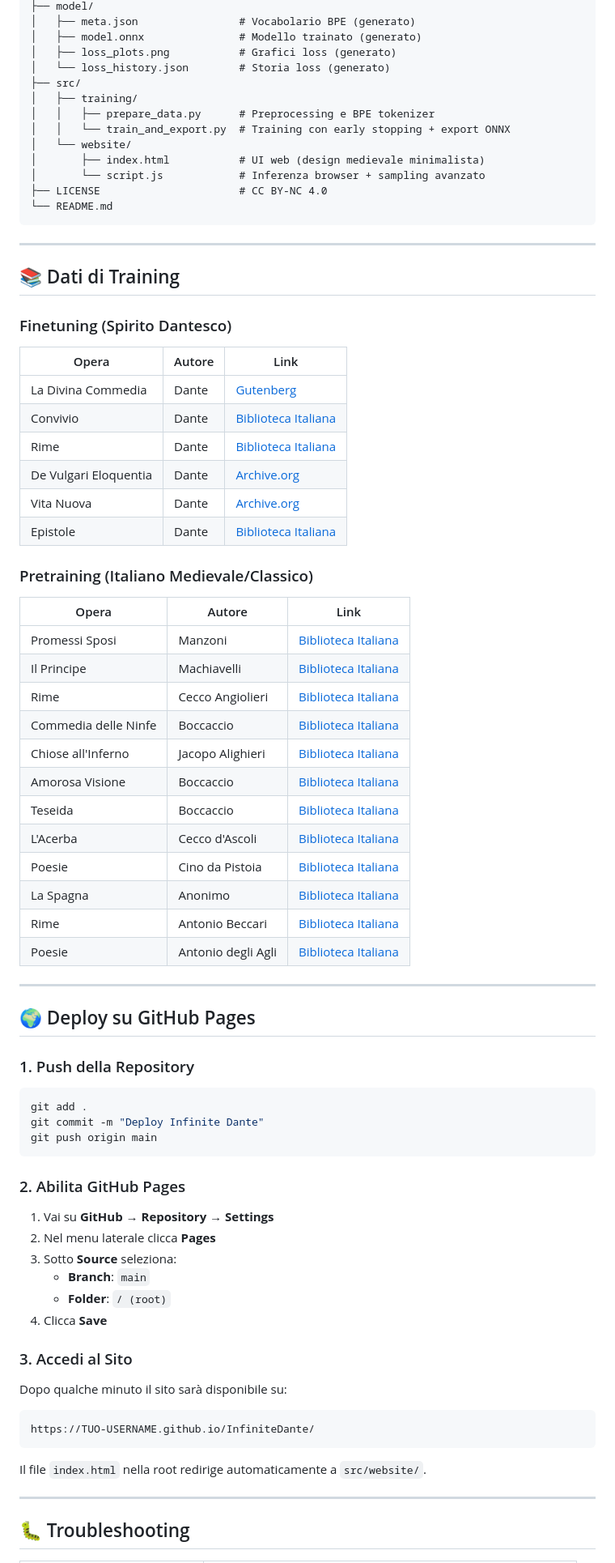
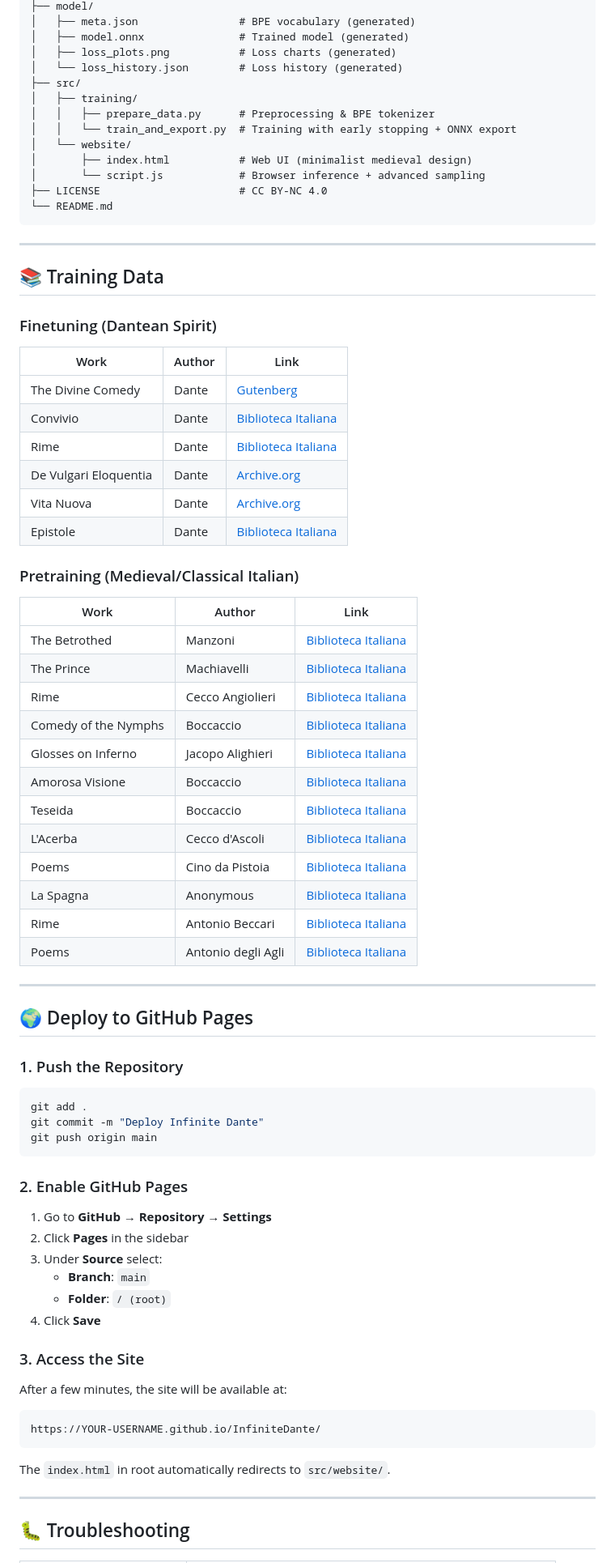
Before and after one commit to Duccioo/InfiniteDante, a Markdown page: README.md, the part around one of its changes. Shown at 81% size. GitHub-like rendering.

````diff
--- a/README.md
+++ b/README.md
@@ -166,56 +166,56 @@ InfiniteDante/
 ├── model/
-│   ├── meta.json                # Vocabolario BPE (generato)
-│   ├── model.onnx               # Modello trainato (generato)
-│   ├── loss_plots.png           # Grafici loss (generato)
-│   └── loss_history.json        # Storia loss (generato)
+│   ├── meta.json                # BPE vocabulary (generated)
+│   ├── model.onnx               # Trained model (generated)
+│   ├── loss_plots.png           # Loss charts (generated)
+│   └── loss_history.json        # Loss history (generated)
 ├── src/
 │   ├── training/
-│   │   ├── prepare_data.py      # Preprocessing e BPE tokenizer
-│   │   └── train_and_export.py  # Training con early stopping + export ONNX
+│   │   ├── prepare_data.py      # Preprocessing & BPE tokenizer
+│   │   └── train_and_export.py  # Training with early stopping + ONNX export
 │   └── website/
-│       ├── index.html           # UI web (design medievale minimalista)
-│       └── script.js            # Inferenza browser + sampling avanzato
+│       ├── index.html           # Web UI (minimalist medieval design)
+│       └── script.js            # Browser inference + advanced sampling
 ├── LICENSE                      # CC BY-NC 4.0
 └── README.md
 ```
 
 ---
 
-## 📚 Dati di Training
+## 📚 Training Data
 
-### Finetuning (Spirito Dantesco)
+### Finetuning (Dantean Spirit)
 
-| Opera | Autore | Link |
-|-------|--------|------|
-| La Divina Commedia | Dante | [Gutenberg](https://www.gutenberg.org/cache/epub/8800/pg8800.txt) |
+| Work | Author | Link |
+|------|--------|------|
+| The Divine Comedy | Dante | [Gutenberg](https://www.gutenberg.org/cache/epub/8800/pg8800.txt) |
 | Convivio | Dante | [Biblioteca Italiana](http://www.bibliotecaitaliana.it/testo/bibit001673) |
 | Rime | Dante | [Biblioteca Italiana](http://www.bibliotecaitaliana.it/testo/bibit000691) |
 | De Vulgari Eloquentia | Dante | [Archive.org](https://archive.org/stream/iltrattatodevulgarielomino/iltrattatodevulgarielomino_djvu.txt) |
 | Vita Nuova | Dante | [Archive.org](https://archive.org/stream/vitanuovadantealighieri/Vita%20Nuova%20-%20Dante%20Alighieri_djvu.txt) |
 | Epistole | Dante | [Biblioteca Italiana](http://www.bibliotecaitaliana.it/testo/bibit000312) |
 
-### Pretraining (Italiano Medievale/Classico)
+### Pretraining (Medieval/Classical Italian)
 
-| Opera | Autore | Link |
-|-------|--------|------|
-| Promessi Sposi | Manzoni | [Biblioteca Italiana](http://www.bibliotecaitaliana.it/testo/bibit000267) |
-| Il Principe | Machiavelli | [Biblioteca Italiana](http://www.bibliotecaitaliana.it/testo/bibit000214) |
+| Work | Author | Link |
+|------|--------|------|
+| The Betrothed | Manzoni | [Biblioteca Italiana](http://www.bibliotecaitaliana.it/testo/bibit000267) |
+| The Prince | Machiavelli | [Biblioteca Italiana](http://www.bibliotecaitaliana.it/testo/bibit000214) |
 | Rime | Cecco Angiolieri | [Biblioteca Italiana](http://www.bibliotecaitaliana.it/testo/bibit000728) |
-| Commedia delle Ninfe | Boccaccio | [Biblioteca Italiana](http://www.bibliotecaitaliana.it/testo/bibit000738) |
-| Chiose all'Inferno | Jacopo Alighieri | [Biblioteca Italiana](http://www.bibliotecaitaliana.it/testo/bibit000221) |
+| Comedy of the Nymphs | Boccaccio | [Biblioteca Italiana](http://www.bibliotecaitaliana.it/testo/bibit000738) |
+| Glosses on Inferno | Jacopo Alighieri | [Biblioteca Italiana](http://www.bibliotecaitaliana.it/testo/bibit000221) |
 | Amorosa Visione | Boccaccio | [Biblioteca Italiana](http://www.bibliotecaitaliana.it/testo/bibit000045) |
 | Teseida | Boccaccio | [Biblioteca Italiana](http://www.bibliotecaitaliana.it/testo/bibit000041) |
 | L'Acerba | Cecco d'Ascoli | [Biblioteca Italiana](http://www.bibliotecaitaliana.it/testo/bibit001436) |
-| Poesie | Cino da Pistoia | [Biblioteca Italiana](http://www.bibliotecaitaliana.it/testo/bibit001110) |
-| La Spagna | Anonimo | [Biblioteca Italiana](http://www.bibliotecaitaliana.it/testo/bibit000653) |
+| Poems | Cino da Pistoia | [Biblioteca Italiana](http://www.bibliotecaitaliana.it/testo/bibit001110) |
+| La Spagna | Anonymous | [Biblioteca Italiana](http://www.bibliotecaitaliana.it/testo/bibit000653) |
 | Rime | Antonio Beccari | [Biblioteca Italiana](http://www.bibliotecaitaliana.it/testo/bibit001342) |
-| Poesie | Antonio degli Agli | [Biblioteca Italiana](http://www.bibliotecaitaliana.it/testo/bibit000542) |
+| Poems | Antonio degli Agli | [Biblioteca Italiana](http://www.bibliotecaitaliana.it/testo/bibit000542) |
 
 ---
 
-## 🌍 Deploy su GitHub Pages
+## 🌍 Deploy to GitHub Pages
 
-### 1. Push della Repository
+### 1. Push the Repository
 
 ```bash
 git add .
@@ -223,23 +223,23 @@ git commit -m "Deploy Infinite Dante"
 git push origin main
 ```
 
-### 2. Abilita GitHub Pages
+### 2. Enable GitHub Pages
 
-1. Vai su **GitHub → Repository → Settings**
-2. Nel menu laterale clicca **Pages**
-3. Sotto **Source** seleziona:
+1. Go to **GitHub → Repository → Settings**
+2. Click **Pages** in the sidebar
+3. Under **Source** select:
    - **Branch**: `main`
    - **Folder**: `/ (root)`
-4. Clicca **Save**
+4. Click **Save**
 
-### 3. Accedi al Sito
+### 3. Access the Site
 
-Dopo qualche minuto il sito sarà disponibile su:
+After a few minutes, the site will be available at:
 ```
-https://TUO-USERNAME.github.io/InfiniteDante/
+https://YOUR-USERNAME.github.io/InfiniteDante/
 ```
 
-Il file `index.html` nella root redirige automaticamente a `src/website/`.
+The `index.html` in root automatically redirects to `src/website/`.
 
 ---
 
````
Also changed, not shown: other parts of README.md (+86 -86 lines).
